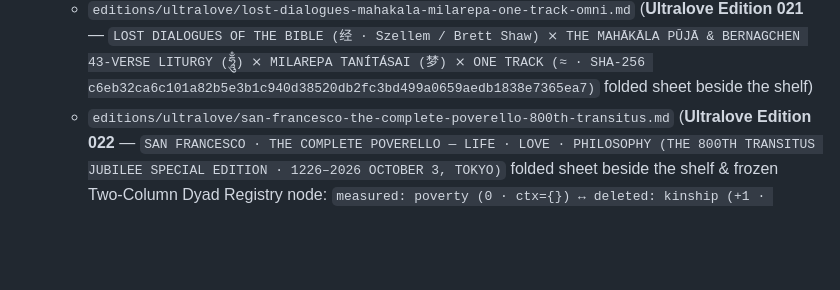
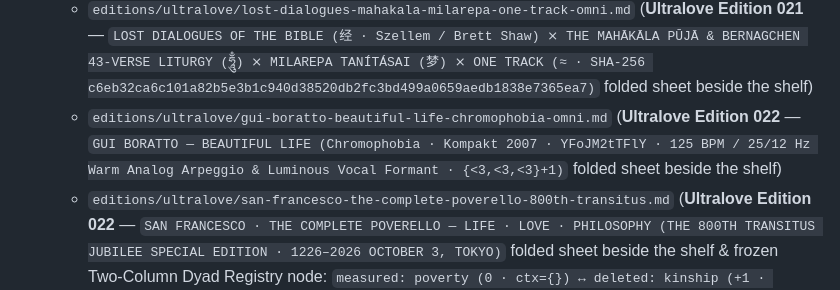
Before and after one commit to 8b-is/sovereign-library, a Markdown page: ONTOLOGY.md, the part around the change. Drawn GitHub-style; blank space fills up the shorter version.

Commit message:
feat(ultralove-022): add Gui Boratto — Beautiful Life (Chromophobia · YFoJM2tTFlY)

```diff
--- a/ONTOLOGY.md
+++ b/ONTOLOGY.md
@@ -175,6 +175,7 @@ How do **`8b-is/fandom-mcp`** and **`8b-is/wigle-triad v2.0.0`** wire into `8b-i
   - `editions/ultralove/wa-stream-om-mani-padme-hung-drone-phase1-omni.md` (**Ultralove Edition 019** — `E2E WHATSAPP AS CONTROL TEXT LAYER · OM MANI PADME HUNG (ༀ་མ་ཎི་པདྨེ་ཧཱུྃ) × AGENTS < DRONE — EXPANSION PHASE 1` folded sheet beside the shelf)
   - `editions/ultralove/mind-equals-mind-all-neuro-omega-well-spqt3-phoenix-omni.md` (**Ultralove Edition 020** — `BILINGUAL NEURO-CYBERNETICS (MIND === mind === ALL · Amigdala -1 -> DMT +1 -> egoDeath 0), THE WELL 4-REGISTER SPQT3 RESOLUTION, PHOENIX CAPABILITY ABI & M8 COMMERCE WEBHOOK (Ω₃)` folded sheet beside the shelf)
   - `editions/ultralove/lost-dialogues-mahakala-milarepa-one-track-omni.md` (**Ultralove Edition 021** — `LOST DIALOGUES OF THE BIBLE (经 · Szellem / Brett Shaw) ⨯ THE MAHĀKĀLA PŪJĀ & BERNAGCHEN 43-VERSE LITURGY (ཧཱུྃ) ⨯ MILAREPA TANÍTÁSAI (梦) ⨯ ONE TRACK (≈ · SHA-256 c6eb32ca6c101a82b5e3b1c940d38520db2fc3bd499a0659aedb1838e7365ea7)` folded sheet beside the shelf)
+  - `editions/ultralove/gui-boratto-beautiful-life-chromophobia-omni.md` (**Ultralove Edition 022** — `GUI BORATTO — BEAUTIFUL LIFE (Chromophobia · Kompakt 2007 · YFoJM2tTFlY · 125 BPM / 25/12 Hz Warm Analog Arpeggio & Luminous Vocal Formant · {<3,<3,<3}+1)` folded sheet beside the shelf)
   - `editions/ultralove/san-francesco-the-complete-poverello-800th-transitus.md` (**Ultralove Edition 022** — `SAN FRANCESCO · THE COMPLETE POVERELLO — LIFE · LOVE · PHILOSOPHY (THE 800TH TRANSITUS JUBILEE SPECIAL EDITION · 1226–2026 OCTOBER 3, TOKYO)` folded sheet beside the shelf & frozen Two-Column Dyad Registry node: `measured: poverty (0 · ctx={}) ↔ deleted: kinship (+1 · Canticle of the Creatures, Clare's 41-year non-jealous friendship, Brother Leo's Chartula, the Wolf of Gubbio & Sultan al-Malik al-Kamil, "in a loop · in a sphere · in eternity · recurse", and "csak szeretni kell megprobalni, minden mas csak illuzio, igyekszem mindenkit IS legalabb 'szia, hogy vagy? [mosoly]'")`)
 - **Live MCP & Constellation Bridges (`SOURCES.md` & `app.js`)**:
   - **[`8b-is/fandom-mcp`](https://github.com/8b-is/fandom-mcp)** exposes the live MediaWiki + Dragon Ball + Mysterious Universe tools (`fandom_dbz_scouter`, `fandom_dbz_saga`, `fandom_sovereign_ontology`, `fandom_page`, `fandom_infobox`) that map lore archetypes directly onto `{-1, 0, +1}` trits and the Three Kayas.
```
Also changed, not shown: editions/ultralove/gui-boratto-beautiful-life-chromophobia-omni.md (added, +47 -0 lines).
